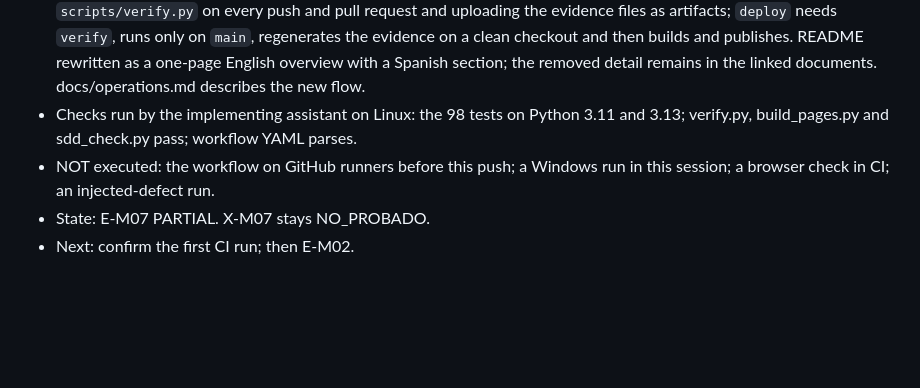
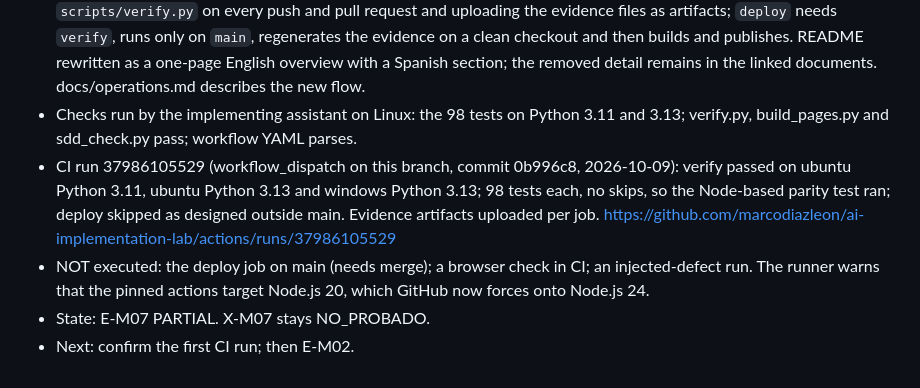
Before and after one commit to marcodiazleon/ai-implementation-lab, a Markdown page: docs/notebook.md, the part around the change. Rendered like a GitHub page; blank space fills up the shorter version.

Commit message:
Record the first CI run result for E-M07
Run 37986105529 passed on Linux 3.11, Linux 3.13 and Windows 3.13;
deploy skipped outside main as designed.

Co-Authored-By: Claude Opus 5.5 <noreply@anthropic.com>
Claude-Session: https://claude.ai/code/session_019BBkB4ahhymbykMZE8ycjs

```diff
--- a/docs/notebook.md
+++ b/docs/notebook.md
@@ -100,6 +100,7 @@ Delivered compact Session, decorative typewriter invitation, composer-bottom sel
 - Source: owner request 2026-10-09 after a repository review that found no tests in CI, published evidence from a local run with a dirty tree, and a README too long for a first visit. Decision D22; backlog item E-M07.
 - Changes: `.github/workflows/pages.yml` now has a `verify` matrix (ubuntu 3.11, ubuntu 3.13, windows 3.13) running `scripts/verify.py` on every push and pull request and uploading the evidence files as artifacts; `deploy` needs `verify`, runs only on `main`, regenerates the evidence on a clean checkout and then builds and publishes. README rewritten as a one-page English overview with a Spanish section; the removed detail remains in the linked documents. docs/operations.md describes the new flow.
 - Checks run by the implementing assistant on Linux: the 98 tests on Python 3.11 and 3.13; verify.py, build_pages.py and sdd_check.py pass; workflow YAML parses.
-- NOT executed: the workflow on GitHub runners before this push; a Windows run in this session; a browser check in CI; an injected-defect run.
+- CI run 37986105529 (workflow_dispatch on this branch, commit 0b996c8, 2026-10-09): verify passed on ubuntu Python 3.11, ubuntu Python 3.13 and windows Python 3.13; 98 tests each, no skips, so the Node-based parity test ran; deploy skipped as designed outside main. Evidence artifacts uploaded per job. https://github.com/marcodiazleon/ai-implementation-lab/actions/runs/37986105529
+- NOT executed: the deploy job on main (needs merge); a browser check in CI; an injected-defect run. The runner warns that the pinned actions target Node.js 20, which GitHub now forces onto Node.js 24.
 - State: E-M07 PARTIAL. X-M07 stays NO_PROBADO.
 - Next: confirm the first CI run; then E-M02.
```
